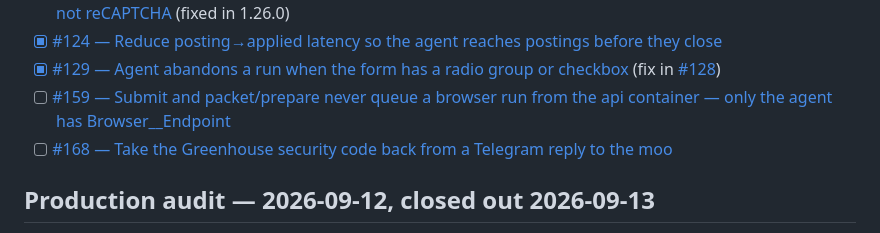
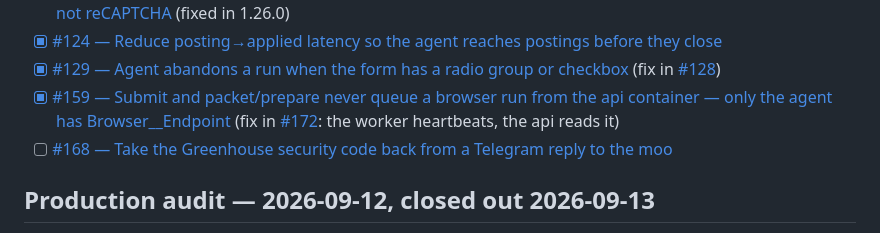
Before and after one commit to CryptoJones/OSApplyTrack, a Markdown page: BACKLOG.md, the part around the change. Rendered like a GitHub page.

Commit message:
docs(backlog): #159 ships in #172
Co-Authored-By: Claude Fable 5.1 <noreply@anthropic.com>
Claude-Session: https://claude.ai/code/session_011tNoxrCfmuUdj3GdsR6GfL

```diff
--- a/BACKLOG.md
+++ b/BACKLOG.md
@@ -59,7 +59,7 @@ review items and unsupported forms still need human attention.
 - [x] [#151 — Greenhouse submit blocked by unfilled required fields (country, location, react-select questions) — not reCAPTCHA](https://github.com/CryptoJones/OSApplyTrack/issues/151) (fixed in 1.26.0)
 - [x] [#124 — Reduce posting→applied latency so the agent reaches postings before they close](https://github.com/CryptoJones/OSApplyTrack/issues/124)
 - [x] [#129 — Agent abandons a run when the form has a radio group or checkbox](https://github.com/CryptoJones/OSApplyTrack/issues/129) (fix in [#128](https://github.com/CryptoJones/OSApplyTrack/pull/128))
-- [ ] [#159 — Submit and packet/prepare never queue a browser run from the api container — only the agent has Browser__Endpoint](https://github.com/CryptoJones/OSApplyTrack/issues/159)
+- [x] [#159 — Submit and packet/prepare never queue a browser run from the api container — only the agent has Browser__Endpoint](https://github.com/CryptoJones/OSApplyTrack/issues/159) (fix in [#172](https://github.com/CryptoJones/OSApplyTrack/pull/172): the worker heartbeats, the api reads it)
 - [ ] [#168 — Take the Greenhouse security code back from a Telegram reply to the moo](https://github.com/CryptoJones/OSApplyTrack/issues/168)
 
 ## Production audit — 2026-09-12, closed out 2026-09-13
```
